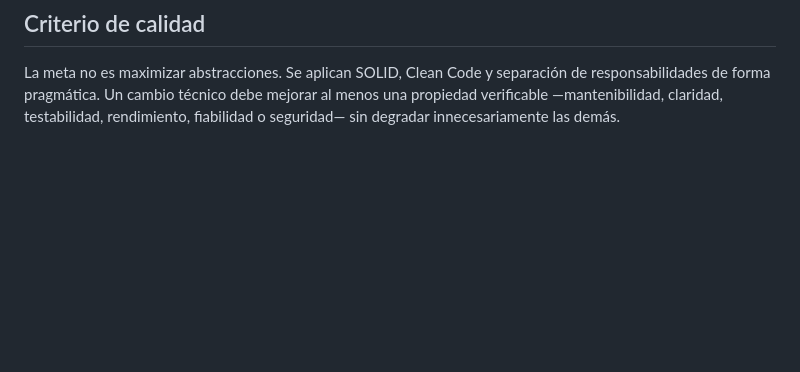
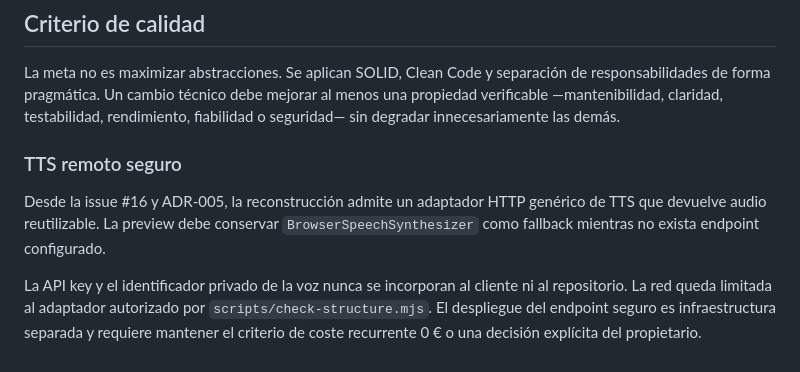
Before and after one commit to mundoinformaticacanaria/yo-digital, a Markdown page: docs/tech-lead.md, the part around the change. GitHub-like rendering; blank space fills up the shorter version.

Commit message:
docs: actualizar docs/tech-lead.md para TTS clonado (#16)

```diff
--- a/docs/tech-lead.md
+++ b/docs/tech-lead.md
@@ -208,3 +208,10 @@ Si uno de estos documentos contradice el código o el estado real, el Tech Lead
 ## Criterio de calidad
 
 La meta no es maximizar abstracciones. Se aplican SOLID, Clean Code y separación de responsabilidades de forma pragmática. Un cambio técnico debe mejorar al menos una propiedad verificable —mantenibilidad, claridad, testabilidad, rendimiento, fiabilidad o seguridad— sin degradar innecesariamente las demás.
+
+
+### TTS remoto seguro
+
+Desde la issue #16 y ADR-005, la reconstrucción admite un adaptador HTTP genérico de TTS que devuelve audio reutilizable. La preview debe conservar `BrowserSpeechSynthesizer` como fallback mientras no exista endpoint configurado.
+
+La API key y el identificador privado de la voz nunca se incorporan al cliente ni al repositorio. La red queda limitada al adaptador autorizado por `scripts/check-structure.mjs`. El despliegue del endpoint seguro es infraestructura separada y requiere mantener el criterio de coste recurrente 0 € o una decisión explícita del propietario.
```
